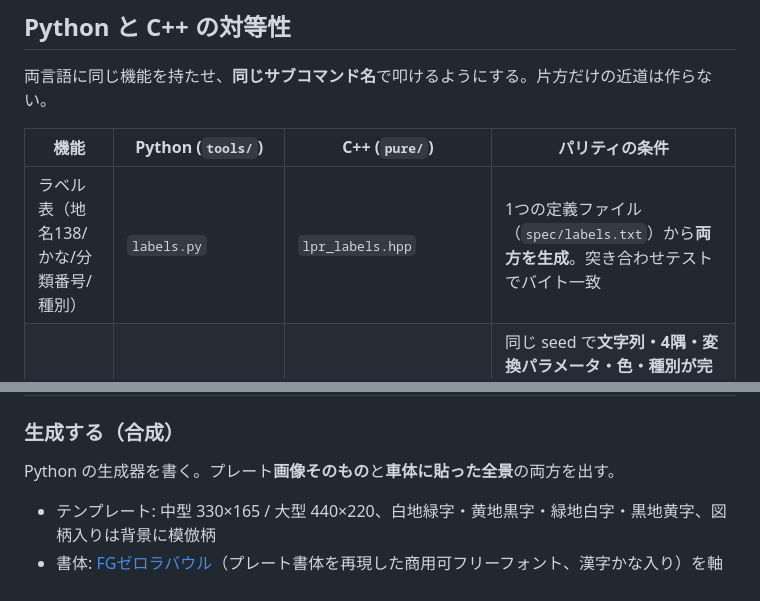
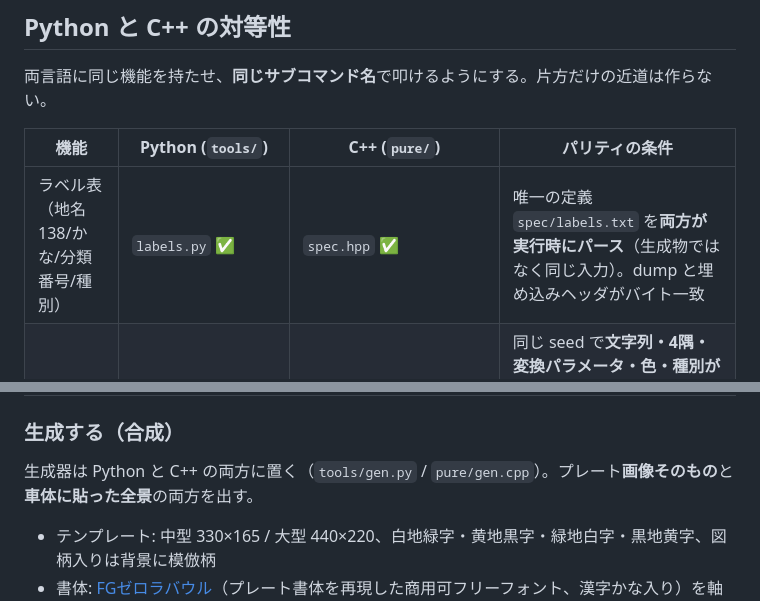
Before and after one commit to yomei-o/yolo_lpr_cpp, a Markdown page: README.md, 2 parts joined by grey strips. GitHub-like rendering.

Commit message:
docs: README の実装状況を実物に合わせる（spec.hpp の実行時パース、生成器は両言語）
Co-Authored-By: Claude Opus 5 (1M context) <noreply@anthropic.com>

```diff
--- a/README.md
+++ b/README.md
@@ -81,7 +81,7 @@ node wasm/test_node.js         # ヘッドレスの回帰テスト（CLI と同
 
 | 機能 | Python (`tools/`) | C++ (`pure/`) | パリティの条件 |
 |---|---|---|---|
-| ラベル表（地名138/かな/分類番号/種別） | `labels.py` | `lpr_labels.hpp` | 1つの定義ファイル（`spec/labels.txt`）から**両方を生成**。突き合わせテストでバイト一致 |
+| ラベル表（地名138/かな/分類番号/種別） | `labels.py` ✅ | `spec.hpp` ✅ | 唯一の定義 `spec/labels.txt` を**両方が実行時にパース**（生成物ではなく同じ入力）。dump と埋め込みヘッダがバイト一致 |
 | 合成データ生成 | `gen.py` | `gen.cpp` | 同じ seed で**文字列・4隅・変換パラメータ・色・種別が完全一致**。画像はラスタライザ差（PIL/FreeType vs stb_truetype）が出るので、一致は幾何とラベルまでとし、画像は統計と目視で同等を確認 |
 | 学習（検出 / 4隅 / 認識） | PyTorch (+Ultralytics) | 自作 autograd（`yolov8_cpp`/`lpr_cpp` 由来） | 同じ初期重み・同じバッチ・同じ LR で **loss と勾配が 1e-4 以内**。小データ・数ステップで縛る |
 | 推論 | onnxruntime または自前 | 自前 ONNX ランナ | 同一画像で**同一文字列**、スコア差 1e-4 以内 |
@@ -138,7 +138,7 @@ head 追加は分岐の GAP 出力に Dense を足すだけなので、既存 ba
 | 自前撮影 | 黒・黄プレート、近接、夜間 | 自前 | 弱点の埋め合わせと最終評価 |
 
 ### 生成する（合成）
-Python の生成器を書く。プレート**画像そのもの**と**車体に貼った全景**の両方を出す。
+生成器は Python と C++ の両方に置く（`tools/gen.py` / `pure/gen.cpp`）。プレート**画像そのもの**と**車体に貼った全景**の両方を出す。
 - テンプレート: 中型 330×165 / 大型 440×220、白地緑字・黄地黒字・緑地白字・黒地黄字、図柄入りは背景に模倣柄
 - 書体: [FGゼロラバウル](https://coliss.com/articles/freebies/font-fgzerorabaul.html)（プレート書体を再現した商用可フリーフォント、漢字かな入り）を軸に複数フォントを混ぜ、字幅・太さ・字間をジッタ（1書体に寄せると本物で滑る）
 - 実在ルール: 地名138、分類番号の桁数とアルファベット規則、ひらがなの使用可集合、一連番号の `・` 詰め
```
